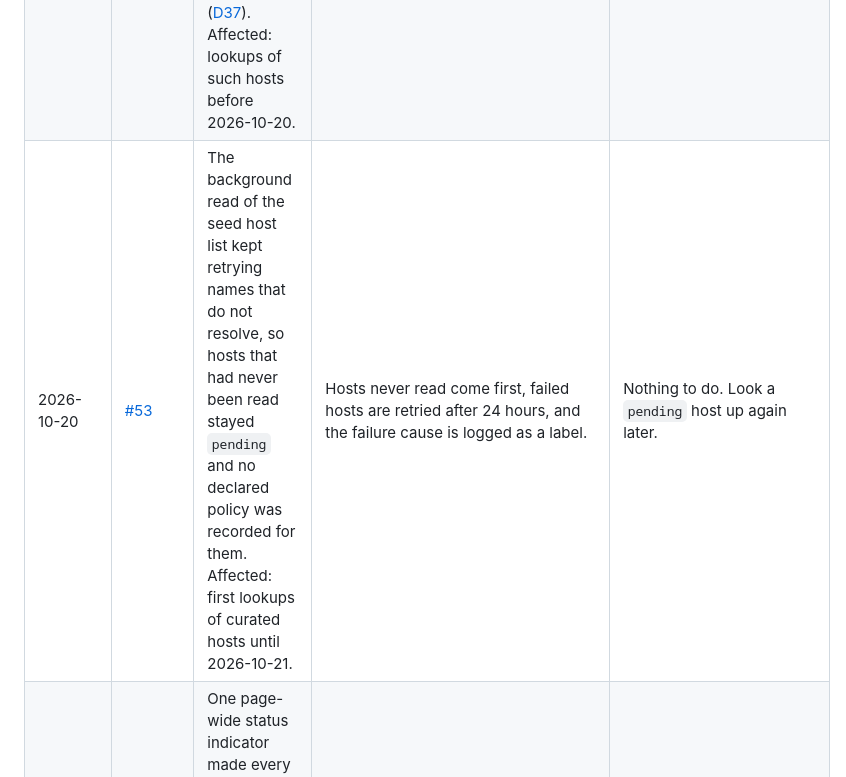
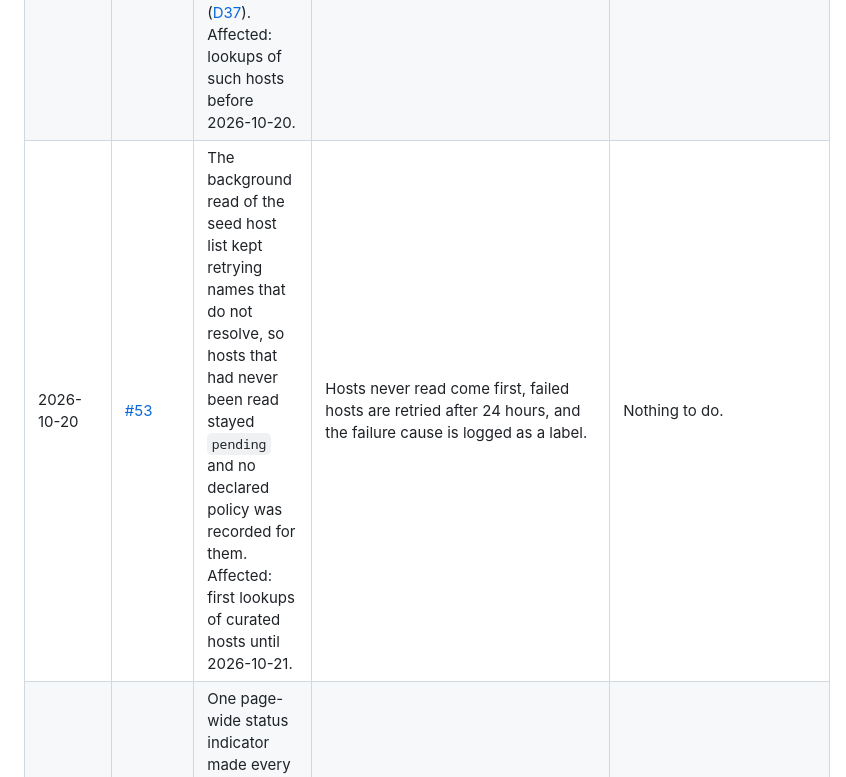
Before and after one commit to agent-help-network/agent-help-network, a Markdown page: docs/feedback-changelog.md, the part around the change. Rendered like a GitHub page.

Commit message:
docs: simplify fix row 53
Co-Authored-By: Claude Sonnet 5.5 <noreply@anthropic.com>

```diff
--- a/docs/feedback-changelog.md
+++ b/docs/feedback-changelog.md
@@ -38,7 +38,7 @@ Fixes that changed an answer agents were already receiving. Each row says what w
 | --- | --- | --- | --- | --- |
 | 2026-10-20 | [#37](https://github.com/agent-help-network/agent-help-network/pull/37) | The Claude Code plugin (0.2.0 and earlier) looked up every WebFetch answer from 400 to 599. A 404, 410 or 422 was reported as "site access blocked", and the agent was told to use the official path instead of fixing the address. Affected: agents using the plugin before 2026-10-20. | Only answers that report a block or an outage are looked up: 401, 403, 407, 429, 451 and 5xx (plus 402 and 408). Every other 4xx adds nothing. | Update the plugin to 0.2.1 or later (current: 0.2.5). Re-check a fetch that failed with a 4xx and was answered "site access blocked". |
 | 2026-10-20 | [#44](https://github.com/agent-help-network/agent-help-network/pull/44) | A robots.txt with `User-agent: *`, a `Crawl-delay` line and a blank line before the next group could be read as one group by some parsers, so a site could be reported as blocking agents when it did not ([D37](decisions.md)). Affected: lookups of such hosts before 2026-10-20. | Groups follow RFC 9309 and Google's parser, with one exception for a blank line after a non-rule record. When parsers disagree, the less strict reading is used and the answer carries `robots_grouping_differs_by_parser`. A line the parser does not know no longer closes a group, and an odd `User-agent` value no longer stops the read. | Look the host up again if it was reported as blocked by robots.txt. No client change is needed. |
-| 2026-10-20 | [#53](https://github.com/agent-help-network/agent-help-network/pull/53) | The background read of the seed host list kept retrying names that do not resolve, so hosts that had never been read stayed `pending` and no declared policy was recorded for them. Affected: first lookups of curated hosts until 2026-10-21. | Hosts never read come first, failed hosts are retried after 24 hours, and the failure cause is logged as a label. | Nothing to do. Look a `pending` host up again later. |
+| 2026-10-20 | [#53](https://github.com/agent-help-network/agent-help-network/pull/53) | The background read of the seed host list kept retrying names that do not resolve, so hosts that had never been read stayed `pending` and no declared policy was recorded for them. Affected: first lookups of curated hosts until 2026-10-21. | Hosts never read come first, failed hosts are retried after 24 hours, and the failure cause is logged as a label. | Nothing to do. |
 | 2026-10-21 | [#62](https://github.com/agent-help-network/agent-help-network/pull/62) | One page-wide status indicator made every agent wait. Examples: a status page with an old maintenance component left in place since 2017, and a page that stayed at `major` for two months because of regional points of presence ([D43](decisions.md)). A cached `minor` could also remain for 1 to 2 hours after the page read `none`. Affected: any lookup of a host with an active provider indicator before 2026-10-21. | `provider_status` now reports announced incidents, maintenances, the worst impact, the affected names and whether the scope is regional (`active_incidents`, `max_incident_impact`, `active_maintenances`, `affected`, `basis`). With no announced incident or maintenance and an indicator of `minor` or `maintenance`, the answer no longer waits. An active feed is read again after 15 minutes. | Look the host up again if you were told to wait. Update the plugin to 0.2.3 or later to see the new `next_checks` codes. |
 | 2026-10-21 | [#63](https://github.com/agent-help-network/agent-help-network/pull/63) | Provider status was registered only when a host was first looked up, so a first lookup often found no statement, or an old one ([D44](decisions.md)). Affected: first lookups of hosts with a known status page. | The curated status feeds (580 feed addresses) are read on a schedule without a lookup: a quiet feed about hourly, an active one every 15 minutes. | Look the host up again. Update the plugin to 0.2.3 or later. |
 | 2026-10-21 | [#67](https://github.com/agent-help-network/agent-help-network/pull/67) | Every agent was told to wait because of an incident that the provider had not updated for weeks or months (for example one limited to a single region) ([D45](decisions.md)). Affected: lookups of hosts whose only active incidents were that old, before 2026-10-21. | If every active incident has had no update for more than 7 days and no maintenance is in progress, the incidents alone no longer produce "wait" and `provider_incident_stale` is added. A wait that rests only on a regional scope has `confidence: low`. | Look the host up again. Update the plugin to 0.2.5 so the line shows `provider_incident_stale`. |
```
